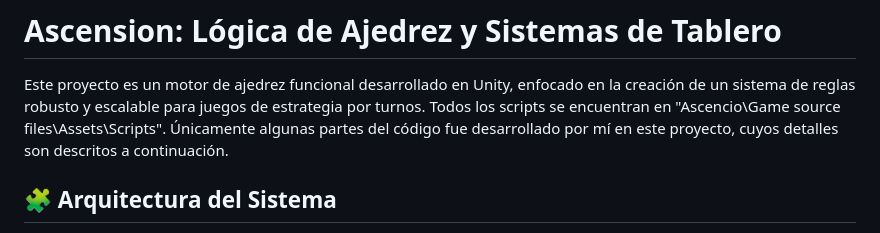
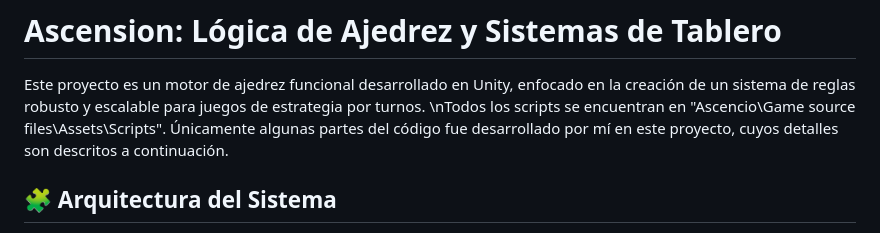
Before and after one commit to Lean511/VideoGame-Dev-Portfolio, a Markdown page: Ascencio/README.md, the part around the change. GitHub-like rendering.

```diff
--- a/Ascencio/README.md
+++ b/Ascencio/README.md
@@ -1,7 +1,7 @@
 # Ascension: Lógica de Ajedrez y Sistemas de Tablero
 
  Este proyecto es un motor de ajedrez funcional desarrollado en Unity, enfocado en la creación de un sistema de reglas robusto y escalable para juegos de estrategia por turnos.
- Todos los scripts se encuentran en "Ascencio\Game source files\Assets\Scripts".
+ \nTodos los scripts se encuentran en "Ascencio\Game source files\Assets\Scripts".
  Únicamente algunas partes del código fue desarrollado por mí en este proyecto, cuyos detalles son descritos a continuación.
 
 ## 🧩 Arquitectura del Sistema
```
